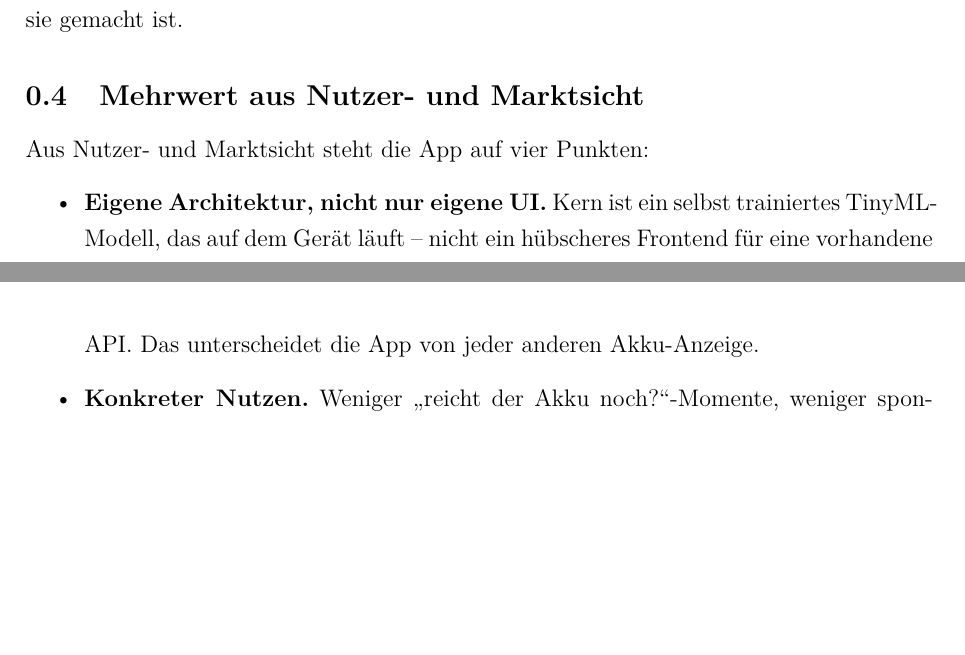
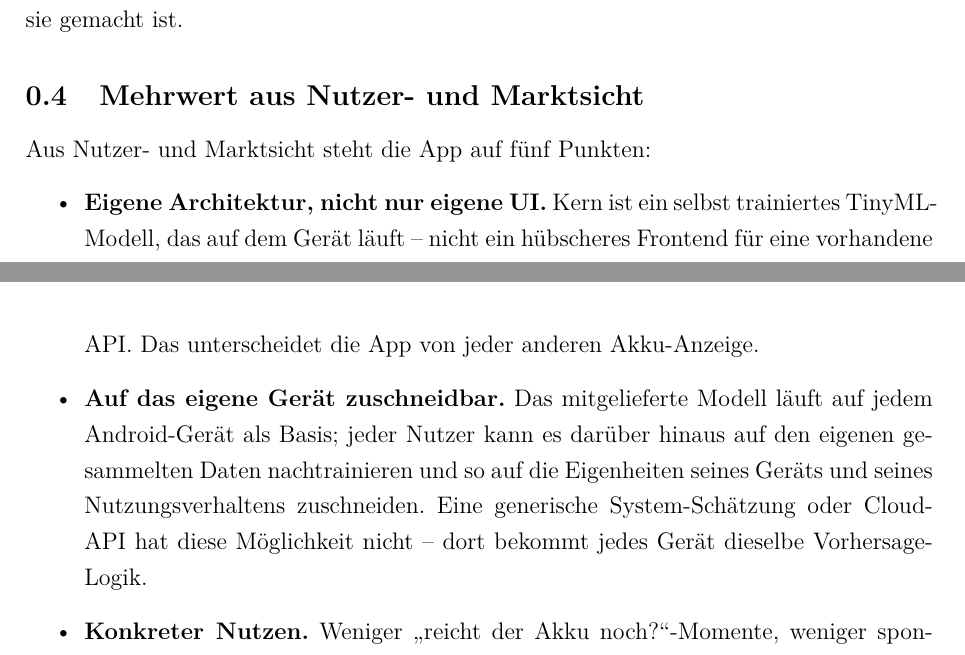
Before and after one commit to Keno-fsdf/HandyUsageRepo, a LaTeX document (portfolio/main.tex): two parts of pages 8 and 9 of 48 before the commit and two parts of pages 8 and 9 of 49 after it, joined at a grey line, cut so that both start at the same text, the shorter picture padded with empty space. Compiled offline with pdfLaTeX.

Commit message:
0.4 Mehrwert: add the on-device retrainability bullet
This was the missing differentiation point: not just that the model
runs on the device, but that each user can fine-tune it on their own
collected data -- which a generic cloud API or system estimator
cannot offer. Now five bullets instead of four.

Co-Authored-By: Claude <noreply@anthropic.com>

```diff
--- a/portfolio/main.tex
+++ b/portfolio/main.tex
@@ -278,13 +278,21 @@ Onboarding der App hinterlegt -- so sieht der Nutzer beim ersten
 \subsection{Mehrwert aus Nutzer- und Marktsicht}
 \label{sec:mehrwert}
 
-Aus Nutzer- und Marktsicht steht die App auf vier Punkten:
+Aus Nutzer- und Marktsicht steht die App auf fünf Punkten:
 
 \begin{itemize}
 \item \textbf{Eigene Architektur, nicht nur eigene UI.}
   Kern ist ein selbst trainiertes TinyML-Modell, das auf dem Gerät
   läuft -- nicht ein hübscheres Frontend für eine vorhandene API.
   Das unterscheidet die App von jeder anderen Akku-Anzeige.
+
+\item \textbf{Auf das eigene Gerät zuschneidbar.}
+  Das mitgelieferte Modell läuft auf jedem Android-Gerät als Basis;
+  jeder Nutzer kann es darüber hinaus auf den eigenen gesammelten
+  Daten nachtrainieren und so auf die Eigenheiten seines Geräts und
+  seines Nutzungsverhaltens zuschneiden. Eine generische
+  System-Schätzung oder Cloud-API hat diese Möglichkeit nicht --
+  dort bekommt jedes Gerät dieselbe Vorhersage-Logik.
 
 \item \textbf{Konkreter Nutzen.}
   Weniger \glqq{}reicht der Akku noch?\grqq-Momente, weniger
```
Also changed, not shown: portfolio/main.pdf.
